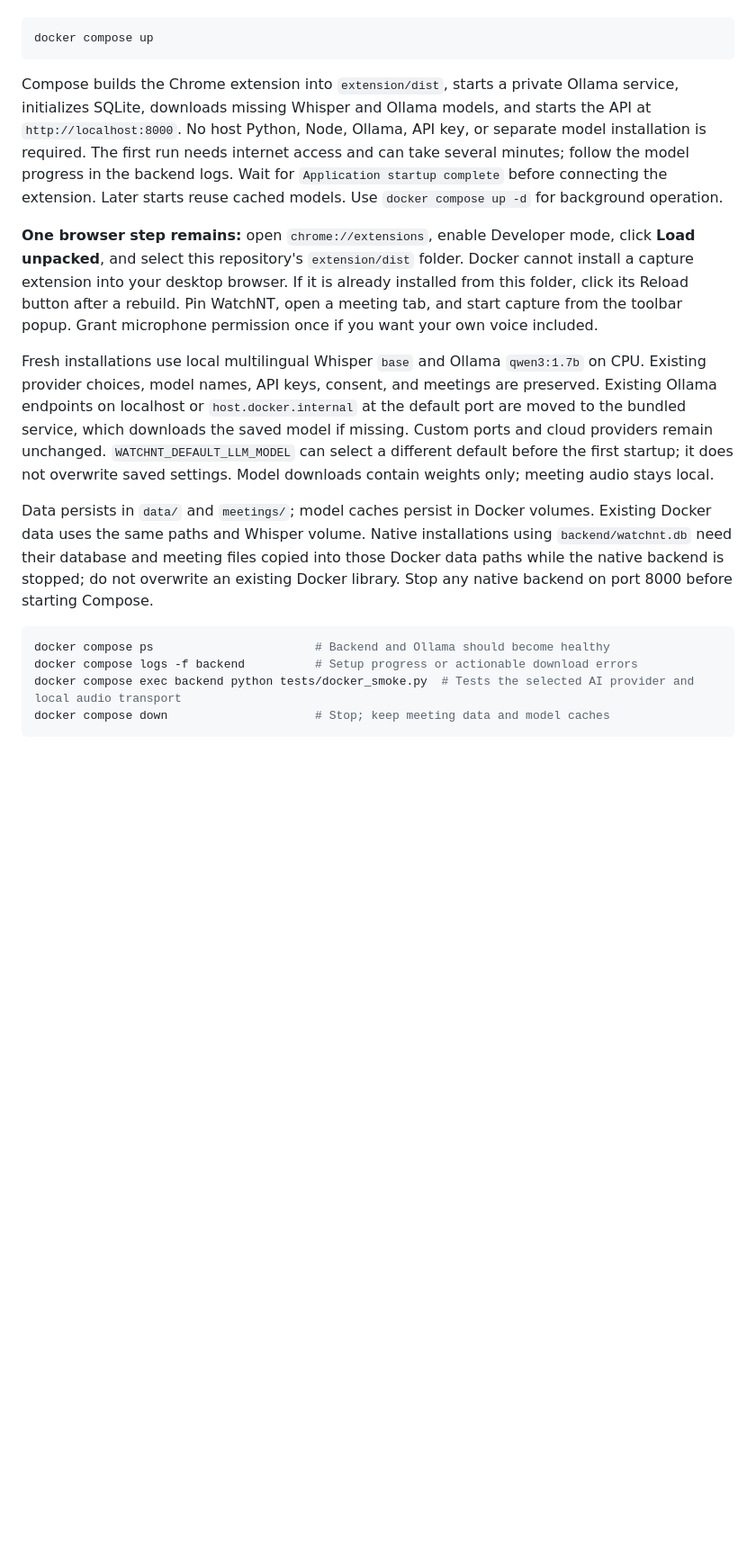
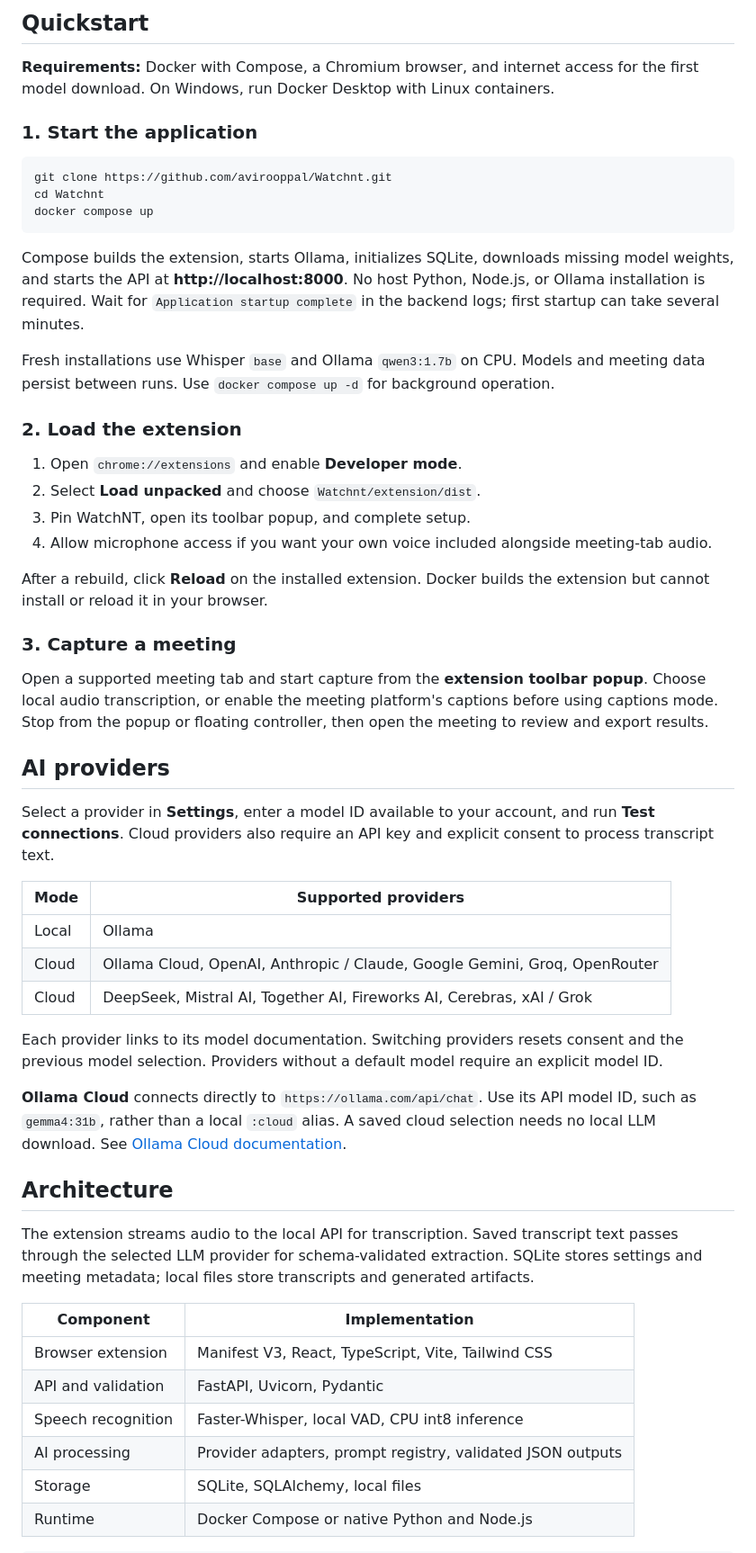
Before and after one commit to avirooppal/Watchnt, a Markdown page: README.md, the part around one of its changes. Shown at 90% size. Drawn GitHub-style; blank space fills up the shorter version.

Commit message:
docs: restore visual README and organize developer guides

````diff
--- a/README.md
+++ b/README.md
@@ -19,16 +58,58 @@ Install and start Docker Desktop (Linux containers on Windows), then run from th
+</details>
+
+## Quickstart
+
+**Requirements:** Docker with Compose, a Chromium browser, and internet access for the first model download. On Windows, run Docker Desktop with Linux containers.
+
+### 1. Start the application
+
+```sh
+git clone https://github.com/avirooppal/Watchnt.git
+cd Watchnt
 docker compose up
 ```
 
-Compose builds the Chrome extension into `extension/dist`, starts a private Ollama service, initializes SQLite, downloads missing Whisper and Ollama models, and starts the API at `http://localhost:8000`. No host Python, Node, Ollama, API key, or separate model installation is required. The first run needs internet access and can take several minutes; follow the model progress in the backend logs. Wait for `Application startup complete` before connecting the extension. Later starts reuse cached models. Use `docker compose up -d` for background operation.
+Compose builds the extension, starts Ollama, initializes SQLite, downloads missing model weights, and starts the API at **http://localhost:8000**. No host Python, Node.js, or Ollama installation is required. Wait for `Application startup complete` in the backend logs; first startup can take several minutes.
 
-**One browser step remains:** open `chrome://extensions`, enable Developer mode, click **Load unpacked**, and select this repository's `extension/dist` folder. Docker cannot install a capture extension into your desktop browser. If it is already installed from this folder, click its Reload button after a rebuild. Pin WatchNT, open a meeting tab, and start capture from the toolbar popup. Grant microphone permission once if you want your own voice included.
+Fresh installations use Whisper `base` and Ollama `qwen3:1.7b` on CPU. Models and meeting data persist between runs. Use `docker compose up -d` for background operation.
 
-Fresh installations use local multilingual Whisper `base` and Ollama `qwen3:1.7b` on CPU. Existing provider choices, model names, API keys, consent, and meetings are preserved. Existing Ollama endpoints on localhost or `host.docker.internal` at the default port are moved to the bundled service, which downloads the saved model if missing. Custom ports and cloud providers remain unchanged. `WATCHNT_DEFAULT_LLM_MODEL` can select a different default before the first startup; it does not overwrite saved settings. Model downloads contain weights only; meeting audio stays local.
+### 2. Load the extension
 
-Data persists in `data/` and `meetings/`; model caches persist in Docker volumes. Existing Docker data uses the same paths and Whisper volume. Native installations using `backend/watchnt.db` need their database and meeting files copied into those Docker data paths while the native backend is stopped; do not overwrite an existing Docker library. Stop any native backend on port 8000 before starting Compose.
+1. Open `chrome://extensions` and enable **Developer mode**.
+2. Select **Load unpacked** and choose `Watchnt/extension/dist`.
+3. Pin WatchNT, open its toolbar popup, and complete setup.
+4. Allow microphone access if you want your own voice included alongside meeting-tab audio.
 
-```powershell
-docker compose ps                       # Backend and Ollama should become healthy
-docker compose logs -f backend          # Setup progress or actionable download errors
-docker compose exec backend python tests/docker_smoke.py  # Tests the selected AI provider and local audio transport
-docker compose down                     # Stop; keep meeting data and model caches
+After a rebuild, click **Reload** on the installed extension. Docker builds the extension but cannot install or reload it in your browser.
+
+### 3. Capture a meeting
+
+Open a supported meeting tab and start capture from the **extension toolbar popup**. Choose local audio transcription, or enable the meeting platform's captions before using captions mode. Stop from the popup or floating controller, then open the meeting to review and export results.
+
+## AI providers
+
+Select a provider in **Settings**, enter a model ID available to your account, and run **Test connections**. Cloud providers also require an API key and explicit consent to process transcript text.
+
+| Mode | Supported providers |
+| --- | --- |
+| Local | Ollama |
+| Cloud | Ollama Cloud, OpenAI, Anthropic / Claude, Google Gemini, Groq, OpenRouter |
+| Cloud | DeepSeek, Mistral AI, Together AI, Fireworks AI, Cerebras, xAI / Grok |
+
+Each provider links to its model documentation. Switching providers resets consent and the previous model selection. Providers without a default model require an explicit model ID.
+
+**Ollama Cloud** connects directly to `https://ollama.com/api/chat`. Use its API model ID, such as `gemma4:31b`, rather than a local `:cloud` alias. A saved cloud selection needs no local LLM download. See [Ollama Cloud documentation](https://docs.ollama.com/cloud).
+
+## Architecture
+
+The extension streams audio to the local API for transcription. Saved transcript text passes through the selected LLM provider for schema-validated extraction. SQLite stores settings and meeting metadata; local files store transcripts and generated artifacts.
+
+| Component | Implementation |
+| --- | --- |
+| Browser extension | Manifest V3, React, TypeScript, Vite, Tailwind CSS |
+| API and validation | FastAPI, Uvicorn, Pydantic |
+| Speech recognition | Faster-Whisper, local VAD, CPU int8 inference |
+| AI processing | Provider adapters, prompt registry, validated JSON outputs |
+| Storage | SQLite, SQLAlchemy, local files |
+| Runtime | Docker Compose or native Python and Node.js |
+
````
Also changed, not shown: other parts of README.md (+86 -100 lines), docs/DEVELOPMENT.md (added, +77 -0 lines), docs/OPERATIONS.md (added, +67 -0 lines), docs/UI_DESIGN.md (+1 -1 lines), docs/images/capture-popup.png (added), docs/images/meeting-detail.png (added), docs/images/meeting-library.png (added).
